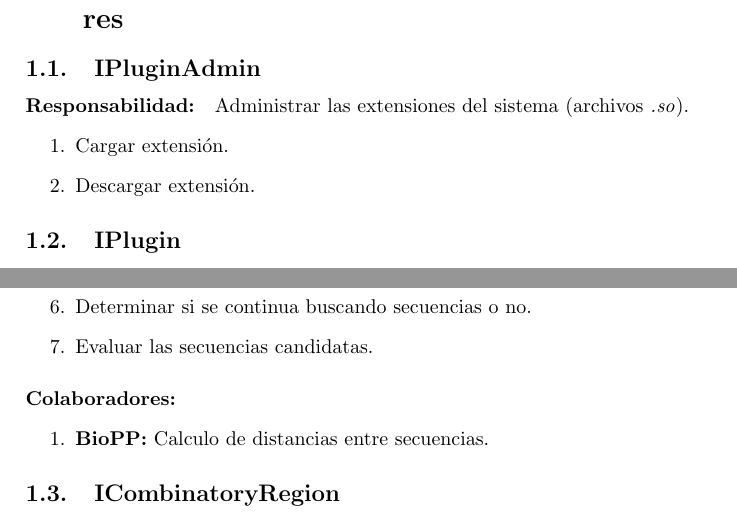
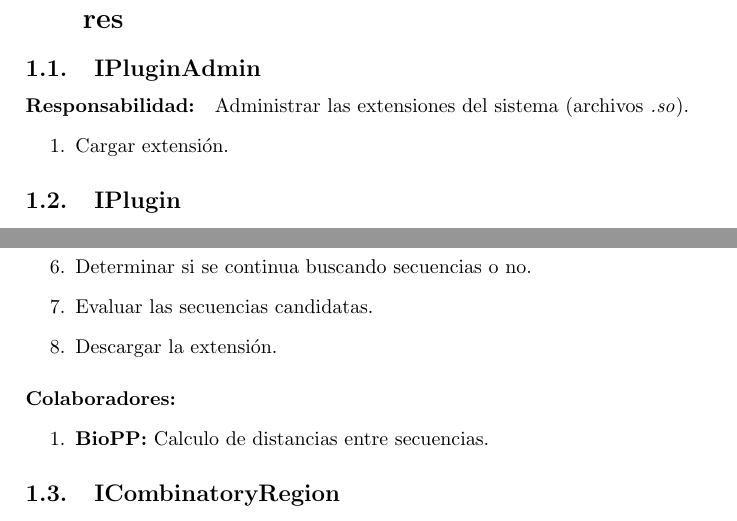
Before and after one commit to alinlp23/vac-o, a LaTeX document (docs/design/hld.tex): two parts of page 3 of 5, joined at a grey line, cut so that both start at the same text. Compiled offline with pdfLaTeX.

Commit message:
More on high level design

```diff
--- a/docs/design/hld.tex
+++ b/docs/design/hld.tex
@@ -21,7 +21,6 @@
 (archivos \textit{.so}).
       \begin{enumerate}
        \item Cargar extensi\'on.
-       \item Descargar extensi\'on.
       \end{enumerate}
 
   \subsection{IPlugin}
@@ -38,6 +37,7 @@ secuencias obtenidas de las regi\'ones combinatorias.
 realizar el control de calidad.
        \item Determinar si se continua buscando secuencias o no.
        \item Evaluar las secuencias candidatas.
+       \item Descargar la extensi\'on.
       \end{enumerate}
     \paragraph{Colaboradores:}
       \begin{enumerate}
```
Also changed, not shown: docs/design/hld-packages.png (added), docs/design/hld.pdf, docs/design/hld.png, 2 other files.
